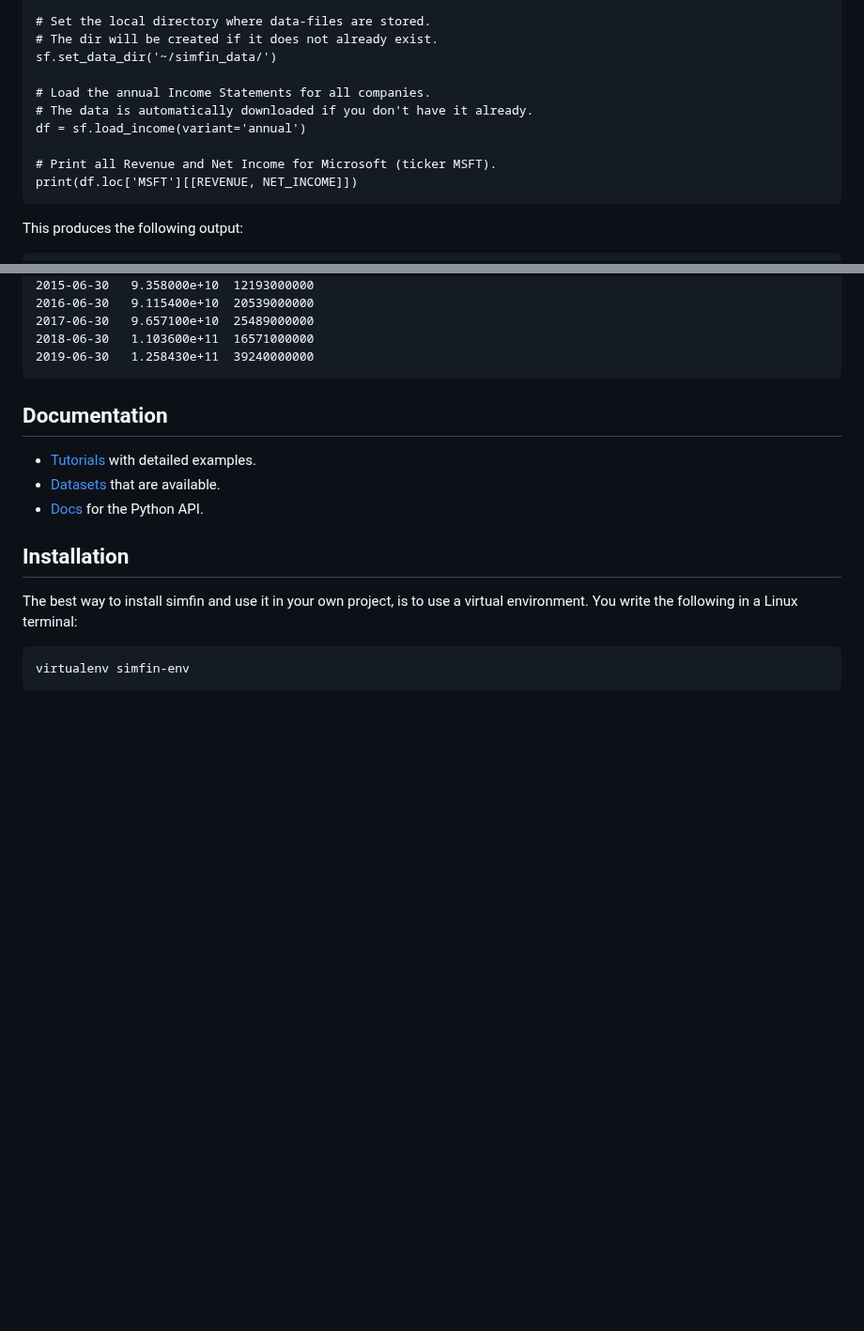
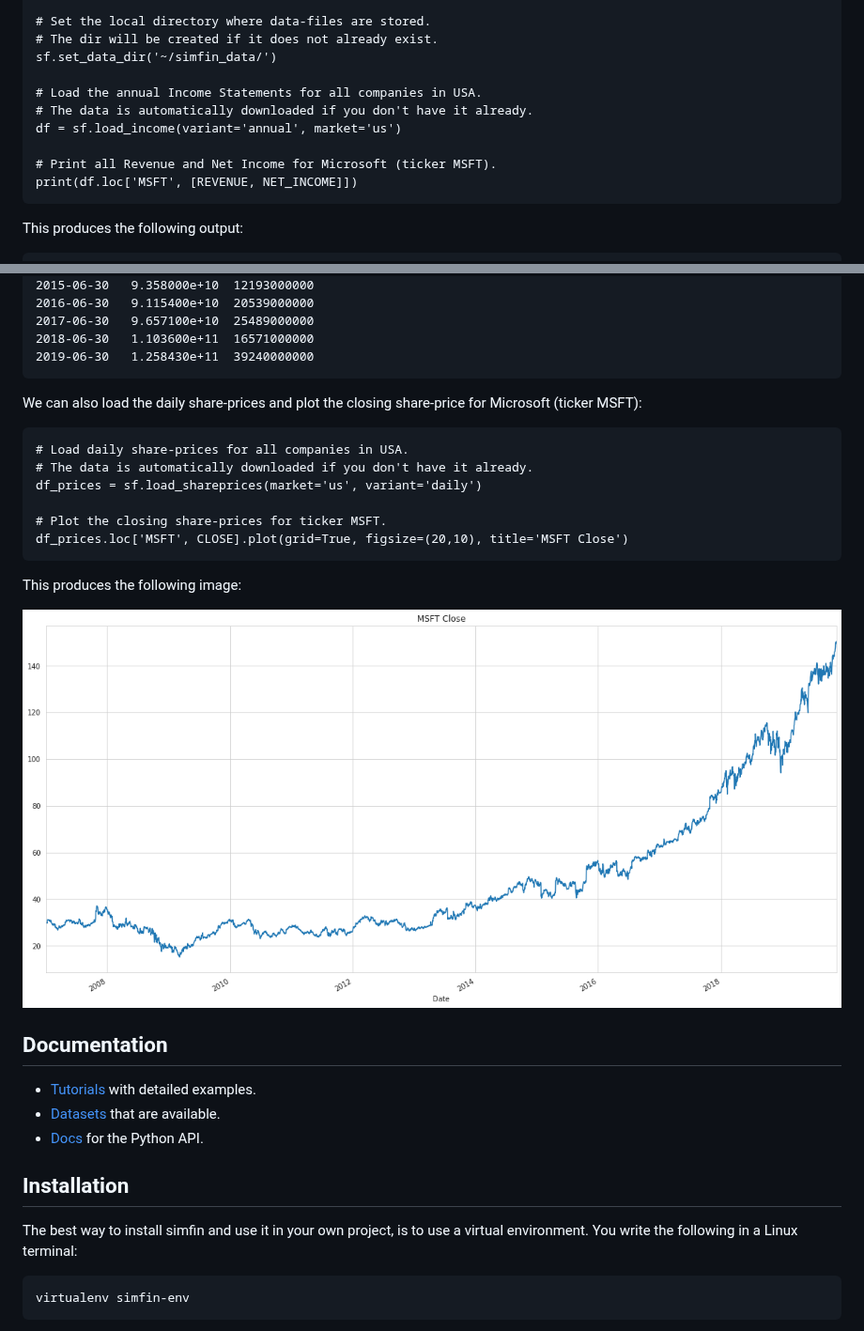
Before and after one commit to SimFin/simfin, a Markdown page: README.md, 2 parts joined by grey strips. Shown at 94% size. Rendered like a GitHub page; pictures changed too: images/shareprice_MSFT.png (added); blank space fills up the shorter version.

Commit message:
README added code-example for plotting share-prices

```diff
--- a/README.md
+++ b/README.md
@@ -41,12 +41,12 @@ and print the Revenue and Net Income for Microsoft.
     # The dir will be created if it does not already exist.
     sf.set_data_dir('~/simfin_data/')
 
-    # Load the annual Income Statements for all companies.
+    # Load the annual Income Statements for all companies in USA.
     # The data is automatically downloaded if you don't have it already.
-    df = sf.load_income(variant='annual')
+    df = sf.load_income(variant='annual', market='us')
 
     # Print all Revenue and Net Income for Microsoft (ticker MSFT).
-    print(df.loc['MSFT'][[REVENUE, NET_INCOME]])
+    print(df.loc['MSFT', [REVENUE, NET_INCOME]])
 
 This produces the following output:
 
@@ -64,6 +64,20 @@ This produces the following output:
     2017-06-30   9.657100e+10  25489000000
     2018-06-30   1.103600e+11  16571000000
     2019-06-30   1.258430e+11  39240000000
+
+We can also load the daily share-prices and plot the closing share-price for
+Microsoft (ticker MSFT):
+
+    # Load daily share-prices for all companies in USA.
+    # The data is automatically downloaded if you don't have it already.
+    df_prices = sf.load_shareprices(market='us', variant='daily')
+
+    # Plot the closing share-prices for ticker MSFT.
+    df_prices.loc['MSFT', CLOSE].plot(grid=True, figsize=(20,10), title='MSFT Close')
+
+This produces the following image:
+
+![Share-price for MSFT](images/shareprice_MSFT.png)
 
 
 ## Documentation
```
